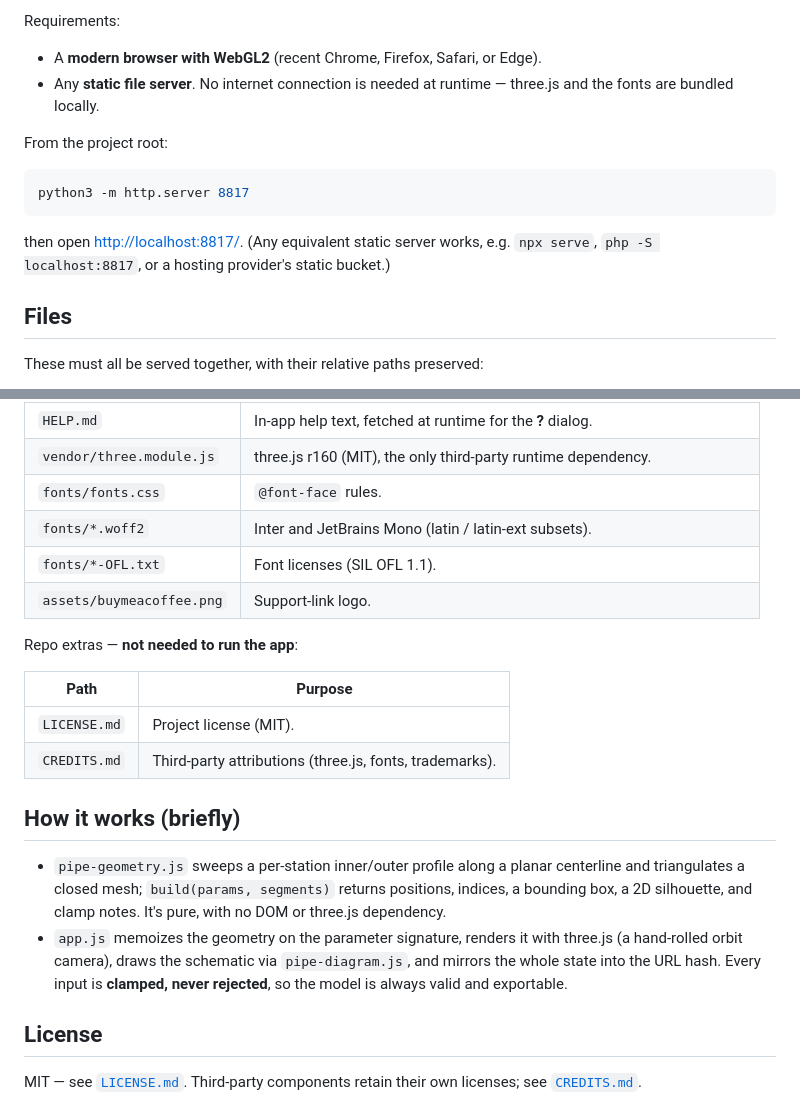
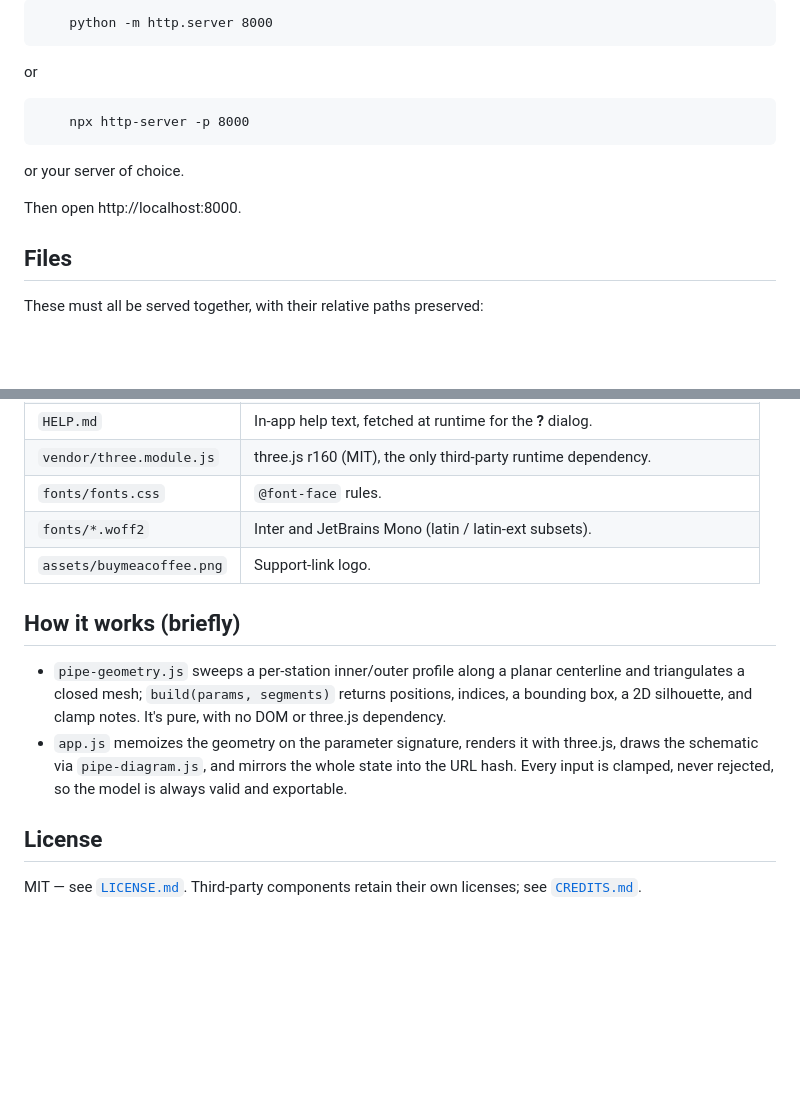
Before and after one commit to mankyd/pipefitter, a Markdown page: README.md, 2 parts joined by grey strips. GitHub-like rendering; blank space fills up the shorter version.

````diff
--- a/README.md
+++ b/README.md
@@ -34,18 +39,15 @@ ES-module imports don't work from `file://`.
 
-Requirements:
-
-- A **modern browser with WebGL2** (recent Chrome, Firefox, Safari, or Edge).
-- Any **static file server**. No internet connection is needed at runtime — three.js and
-  the fonts are bundled locally.
-
-From the project root:
-
-```bash
-python3 -m http.server 8817
+```
+    python -m http.server 8000
+```
+or
+```
+    npx http-server -p 8000
 ```
 
-then open <http://localhost:8817/>. (Any equivalent static server works, e.g.
-`npx serve`, `php -S localhost:8817`, or a hosting provider's static bucket.)
+or your server of choice.
+
+Then open http://localhost:8000.
 
 ## Files
 
@@ -63,15 +65,7 @@ These must all be served together, with their relative paths preserved:
 | `vendor/three.module.js` | three.js r160 (MIT), the only third-party runtime dependency. |
 | `fonts/fonts.css` | `@font-face` rules. |
 | `fonts/*.woff2` | Inter and JetBrains Mono (latin / latin-ext subsets). |
-| `fonts/*-OFL.txt` | Font licenses (SIL OFL 1.1). |
 | `assets/buymeacoffee.png` | Support-link logo. |
-
-Repo extras — **not needed to run the app**:
-
-| Path | Purpose |
-| --- | --- |
-| `LICENSE.md` | Project license (MIT). |
-| `CREDITS.md` | Third-party attributions (three.js, fonts, trademarks). |
 
 ## How it works (briefly)
 
@@ -79,10 +73,10 @@ Repo extras — **not needed to run the app**:
   and triangulates a closed mesh; `build(params, segments)` returns positions, indices,
   a bounding box, a 2D silhouette, and clamp notes. It's pure, with no DOM or three.js
   dependency.
-- `app.js` memoizes the geometry on the parameter signature, renders it with three.js
-  (a hand-rolled orbit camera), draws the schematic via `pipe-diagram.js`, and mirrors
-  the whole state into the URL hash. Every input is **clamped, never rejected**, so the
-  model is always valid and exportable.
+- `app.js` memoizes the geometry on the parameter signature, renders it with three.js,
+  draws the schematic via `pipe-diagram.js`, and mirrors the whole state into the URL
+  hash. Every input is clamped, never rejected, so the model is always valid and
+  exportable.
 
 ## License
 
````
Also changed, not shown: other parts of README.md (+15 -10 lines).
